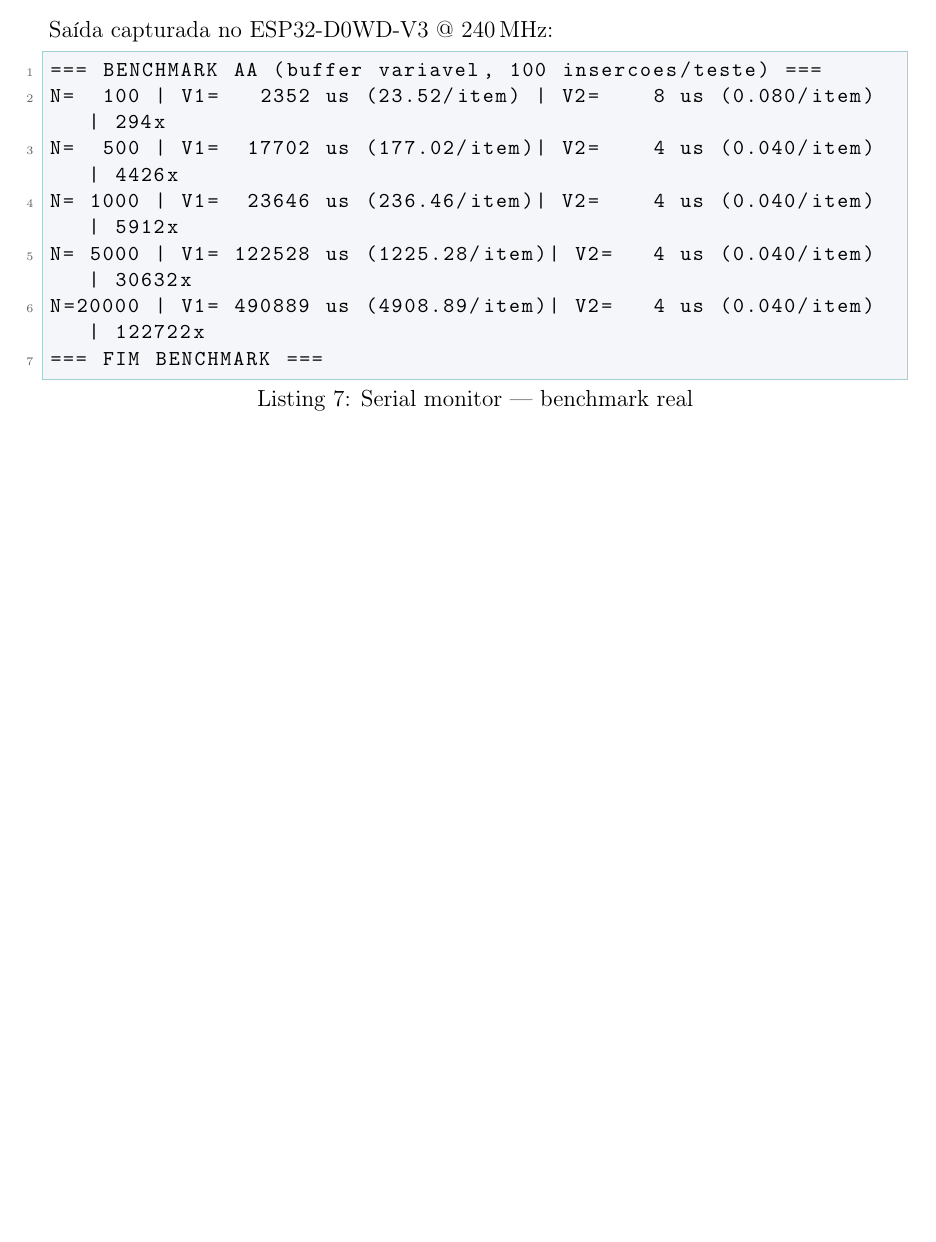
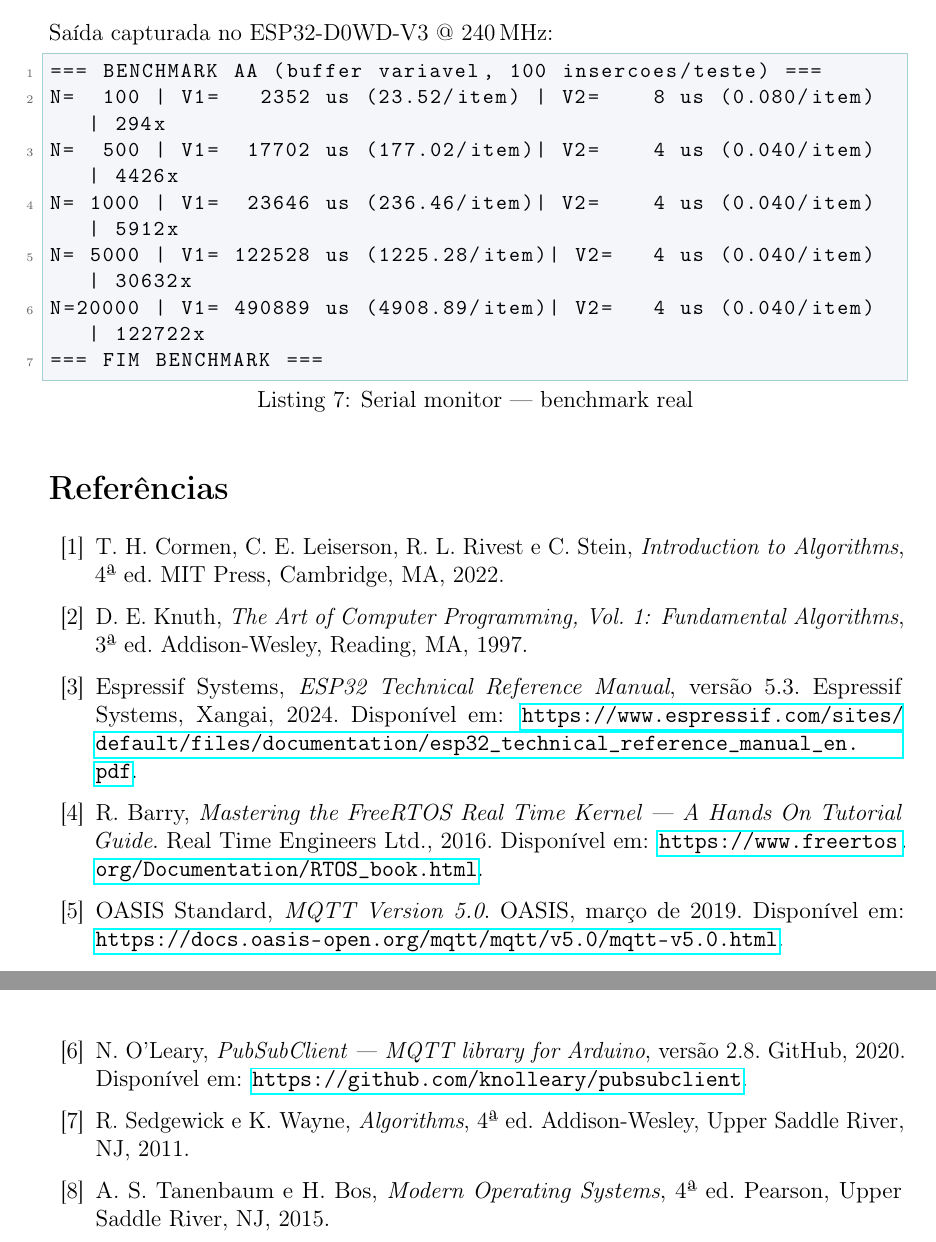
Before and after one commit to paulo-rago/Projeto-SE-Grupo-8, a LaTeX paper (Project-ReciLuz/docs/analise_algoritmos.tex): part of page 11 of 11 before the commit and two parts of pages 14 and 15 of 15 after it, the two joined at a grey line, cut so that both start at the same text, the shorter picture padded with empty space. Compiled offline with pdfLaTeX.

```diff
--- a/Project-ReciLuz/docs/analise_algoritmos.tex
+++ b/Project-ReciLuz/docs/analise_algoritmos.tex
@@ -27,6 +27,7 @@
 \usepackage{fancyhdr}
 \usepackage{titlesec}
 \usepackage{parskip}
+\usepackage{grffile}   % suporte a espaços e acentos em nomes de arquivo
 
 %── Layout ────────────────────────────────────────────────────────────────────
 \geometry{top=2.5cm, bottom=2.5cm, left=3cm, right=2.5cm}
@@ -93,10 +94,13 @@
   {\normalsize Buffer Circular \textcolor{verde}{O(1)} vs.\ Array com Deslocamento \textcolor{vermelho}{O(n)}}
 }
 \author{
-  Grupo 8 — CESAR School\\
-  \texttt{prcr@cesar.school}
+  Paulo Ricardo C. Rago \and
+  Lucca Da Veiga \and
+  Ronaldo Souto Maior \and
+  Marina Frias \and
+  Israel Erlich Neto
 }
-\date{Junho de 2026}
+\date{Junho de 2026\\[0.4em]\small Grupo 8 — CESAR School}
 
 %─────────────────────────────────────────────────────────────────────────────
 \begin{document}
@@ -744,5 +778,55 @@
 \end{lstlisting}
 
 %─────────────────────────────────────────────────────────────────────────────
+\begin{thebibliography}{99}
+
+\bibitem{clrs}
+T.~H. Cormen, C.~E. Leiserson, R.~L. Rivest e C.~Stein,
+\textit{Introduction to Algorithms}, 4ª~ed.
+MIT Press, Cambridge, MA, 2022.
+
+\bibitem{knuth}
+D.~E. Knuth,
+\textit{The Art of Computer Programming, Vol.~1: Fundamental Algorithms},
+3ª~ed.
+Addison-Wesley, Reading, MA, 1997.
+
+\bibitem{esp32trm}
+Espressif Systems,
+\textit{ESP32 Technical Reference Manual}, versão 5.3.
+Espressif Systems, Xangai, 2024.
+Disponível em: \url{https://www.espressif.com/sites/default/files/documentation/esp32_technical_reference_manual_en.pdf}.
+
+\bibitem{freertos}
+R.~Barry,
+\textit{Mastering the FreeRTOS Real Time Kernel — A Hands On Tutorial Guide}.
+Real Time Engineers Ltd., 2016.
+Disponível em: \url{https://www.freertos.org/Documentation/RTOS_book.html}.
+
+\bibitem{mqtt}
+OASIS Standard,
+\textit{MQTT Version 5.0}.
+OASIS, março de 2019.
+Disponível em: \url{https://docs.oasis-open.org/mqtt/mqtt/v5.0/mqtt-v5.0.html}.
+
+\bibitem{pubsubclient}
+N.~O'Leary,
+\textit{PubSubClient — MQTT library for Arduino}, versão 2.8.
+GitHub, 2020.
+Disponível em: \url{https://github.com/knolleary/pubsubclient}.
+
+\bibitem{sedgewick}
+R.~Sedgewick e K.~Wayne,
+\textit{Algorithms}, 4ª~ed.
+Addison-Wesley, Upper Saddle River, NJ, 2011.
+
+\bibitem{tanenbaum}
+A.~S. Tanenbaum e H.~Bos,
+\textit{Modern Operating Systems}, 4ª~ed.
+Pearson, Upper Saddle River, NJ, 2015.
+
+\end{thebibliography}
+
+%─────────────────────────────────────────────────────────────────────────────
 \end{document}
 %─────────────────────────────────────────────────────────────────────────────
```
Also changed, not shown: Project-ReciLuz/docs/analise_algoritmos.tex (40 more changed lines), 2 other files.
